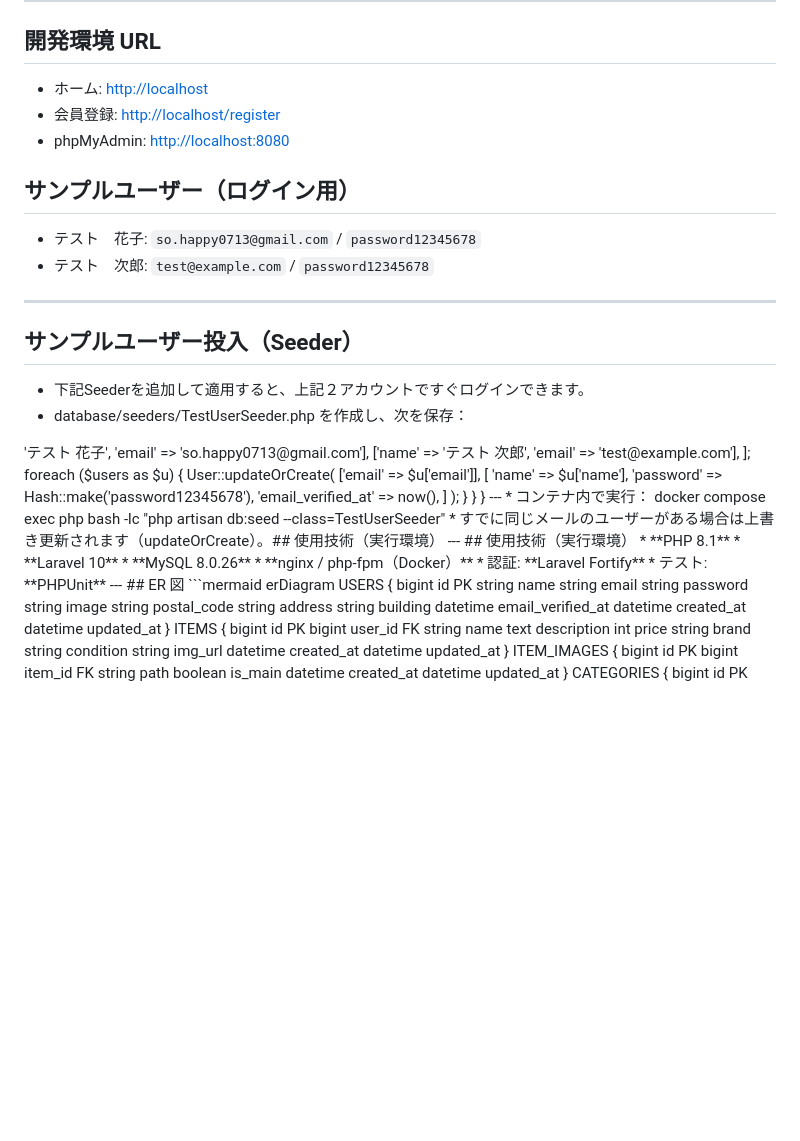
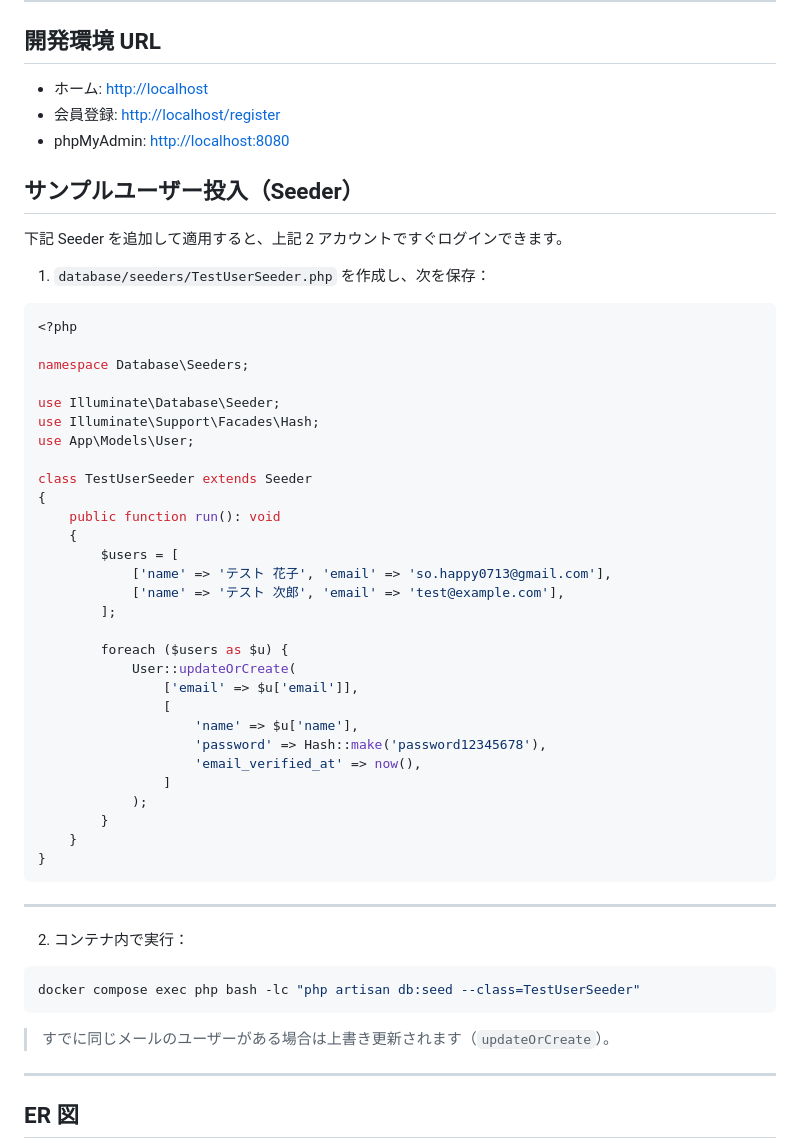
Before and after one commit to mayu-happy/mogi-first, a Markdown page: README.md, the part around the change printed below. GitHub-like rendering; blank space fills up the shorter version.

Commit message:
Remove sample user credentials from README
Removed sample user login information and updated related instructions.

````diff
--- a/README.md
+++ b/README.md
@@ -107,19 +107,13 @@ MAIL_MAILER=log
 * 会員登録: [http://localhost/register](http://localhost/register)
 * phpMyAdmin: [http://localhost:8080](http://localhost:8080)
 
-## サンプルユーザー（ログイン用）
-
-* テスト　花子: `so.happy0713@gmail.com` / `password12345678`
-* テスト　次郎: `test@example.com` / `password12345678`
-
----
-
 ## サンプルユーザー投入（Seeder）
 
-* 下記Seederを追加して適用すると、上記２アカウントですぐログインできます。
-* database/seeders/TestUserSeeder.php を作成し、次を保存：
+下記 Seeder を追加して適用すると、上記 2 アカウントですぐログインできます。
 
+1) `database/seeders/TestUserSeeder.php` を作成し、次を保存：
 
+```php
 <?php
 
 namespace Database\Seeders;
@@ -149,25 +143,17 @@ class TestUserSeeder extends Seeder
         }
     }
 }
+```
 
 ---
 
-* コンテナ内で実行：
+2) コンテナ内で実行：
 
+```bash
 docker compose exec php bash -lc "php artisan db:seed --class=TestUserSeeder"
+```
 
-
-* すでに同じメールのユーザーがある場合は上書き更新されます（updateOrCreate）。## 使用技術（実行環境）
-
----
-
-## 使用技術（実行環境）
-* **PHP 8.1**
-* **Laravel 10**
-* **MySQL 8.0.26**
-* **nginx / php-fpm（Docker）**
-* 認証: **Laravel Fortify**
-* テスト: **PHPUnit**
+> すでに同じメールのユーザーがある場合は上書き更新されます（`updateOrCreate`）。
 
 ---
 
````
Also changed, not shown: other parts of README.md (+1 -0 lines).
